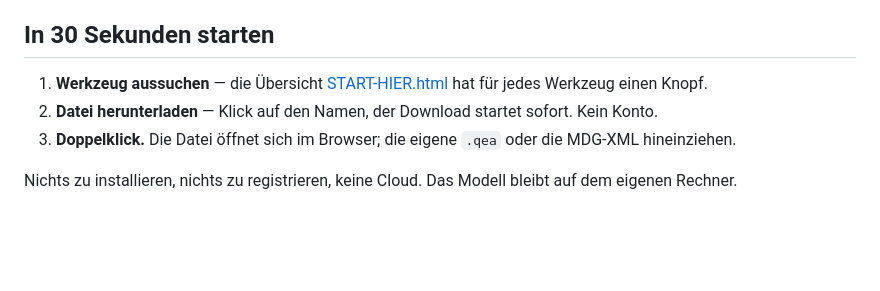
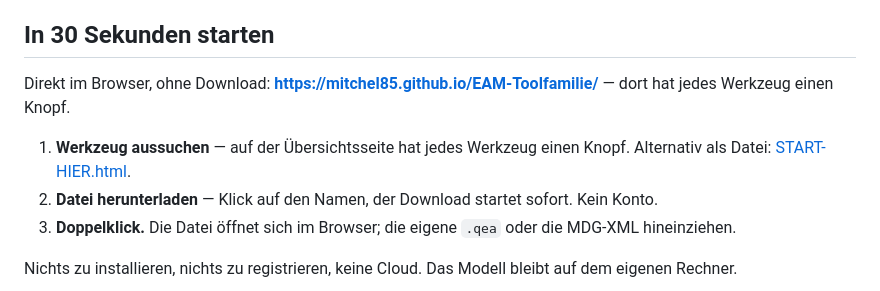
Before and after one commit to Mitchel85/EAM-Toolfamilie, a Markdown page: README.md, the part around the change. Rendered like a GitHub page; blank space fills up the shorter version.

Commit message:
README: feste Seitenadresse als Einstieg nennen

```diff
--- a/README.md
+++ b/README.md
@@ -9,9 +9,12 @@ Die HTML-Werkzeuge laufen per Doppelklick im Browser — ohne Installation, ohne
 
 ## In 30 Sekunden starten
 
-1. **Werkzeug aussuchen** — die Übersicht
-   [START-HIER.html](https://github.com/Mitchel85/EAM-Toolfamilie/releases/latest/download/START-HIER.html)
-   hat für jedes Werkzeug einen Knopf.
+Direkt im Browser, ohne Download: **<https://mitchel85.github.io/EAM-Toolfamilie/>** — dort hat
+jedes Werkzeug einen Knopf.
+
+1. **Werkzeug aussuchen** — auf der Übersichtsseite hat jedes Werkzeug einen Knopf.
+   Alternativ als Datei:
+   [START-HIER.html](https://github.com/Mitchel85/EAM-Toolfamilie/releases/latest/download/START-HIER.html).
 2. **Datei herunterladen** — Klick auf den Namen, der Download startet sofort. Kein Konto.
 3. **Doppelklick.** Die Datei öffnet sich im Browser; die eigene `.qea` oder die MDG-XML
    hineinziehen.
```
